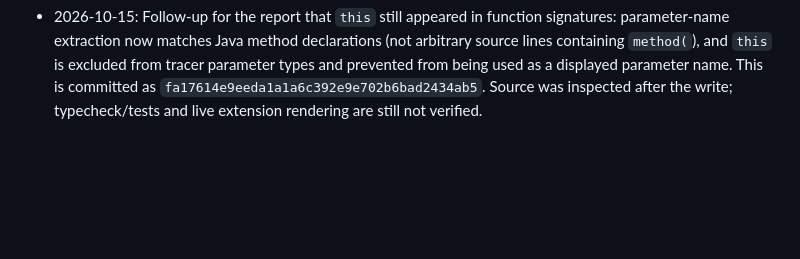
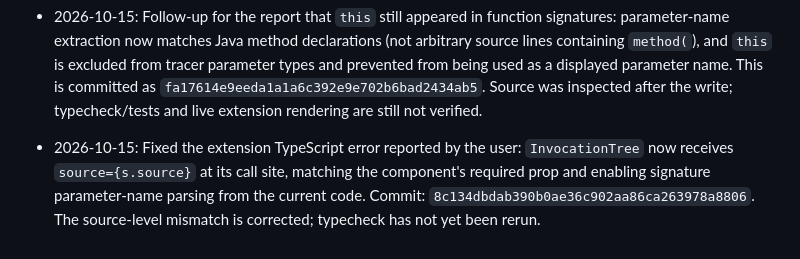
Before and after one commit to sk07shubh/YourVision, a Markdown page: PROJECT_MEMORY.md, the part around the change. GitHub-like rendering; blank space fills up the shorter version.

Commit message:
docs: record invocation tree source prop fix

```diff
--- a/PROJECT_MEMORY.md
+++ b/PROJECT_MEMORY.md
@@ -183,3 +183,5 @@ Playwright E2E uses a deterministic LeetCode-shaped fixture and mocked `/visuali
 - 2026-10-15: Corrected escaping in the Java type-name normalizer so `java.lang.*` and `java.util.*` prefixes are actually stripped and `boolean` is normalized to `bool` as intended (commit `1311e9cb88a03216c12061135a5e28a985e63b73`). This follow-up source correction is recorded here; tests/typecheck/CI remain unverified.
 
 - 2026-10-15: Follow-up for the report that `this` still appeared in function signatures: parameter-name extraction now matches Java method declarations (not arbitrary source lines containing `method(`), and `this` is excluded from tracer parameter types and prevented from being used as a displayed parameter name. This is committed as `fa17614e9eeda1a1a6c392e9e702b6bad2434ab5`. Source was inspected after the write; typecheck/tests and live extension rendering are still not verified.
+
+- 2026-10-15: Fixed the extension TypeScript error reported by the user: `InvocationTree` now receives `source={s.source}` at its call site, matching the component's required prop and enabling signature parameter-name parsing from the current code. Commit: `8c134dbdab390b0ae36c902aa86ca263978a8806`. The source-level mismatch is corrected; typecheck has not yet been rerun.
```
